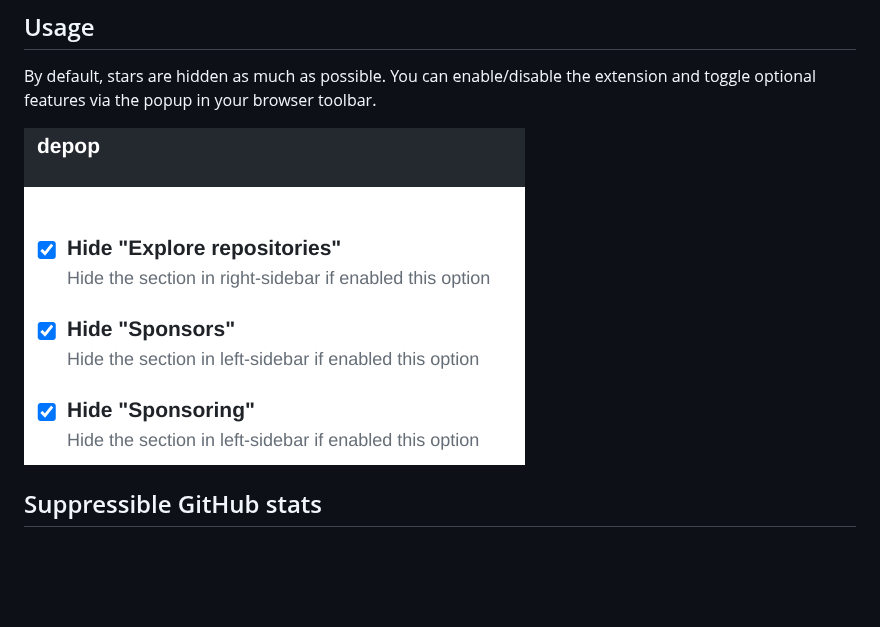
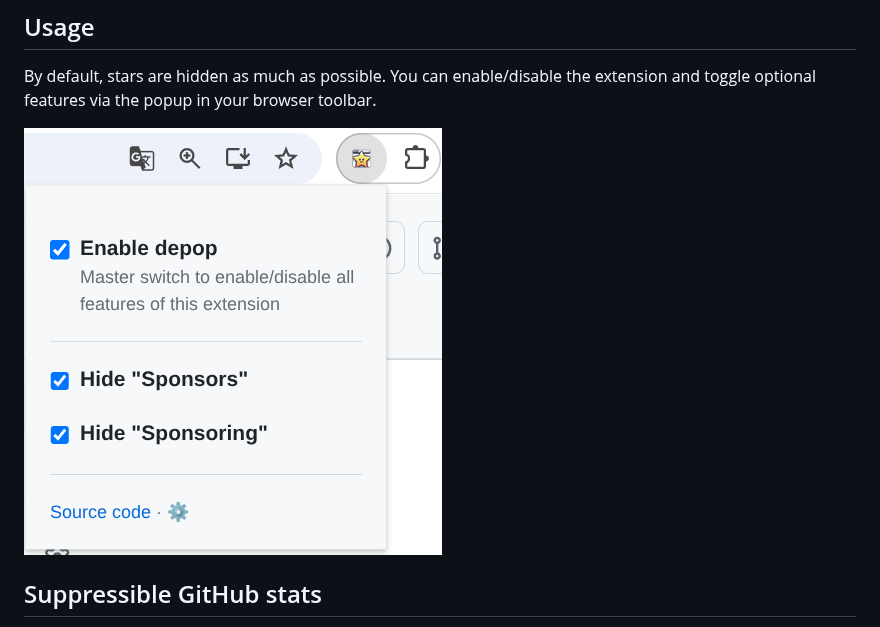
Before and after one commit to kachick/depop, a Markdown page: README.md, the part around the change. Rendered like a GitHub page; pictures changed too: assets/screenshots/options.png (deleted), assets/screenshots/popup.png (added); blank space fills up the shorter version.

Commit message:
Update snapshots

```diff
--- a/README.md
+++ b/README.md
@@ -25,7 +25,7 @@ Choose one of the following options.
 By default, stars are hidden as much as possible.
 You can enable/disable the extension and toggle optional features via the popup in your browser toolbar.
 
-![Popup Screen Shot](assets/screenshots/options.png)
+![Popup Screen Shot](assets/screenshots/popup.png)
 
 ## Suppressible GitHub stats
 
```
